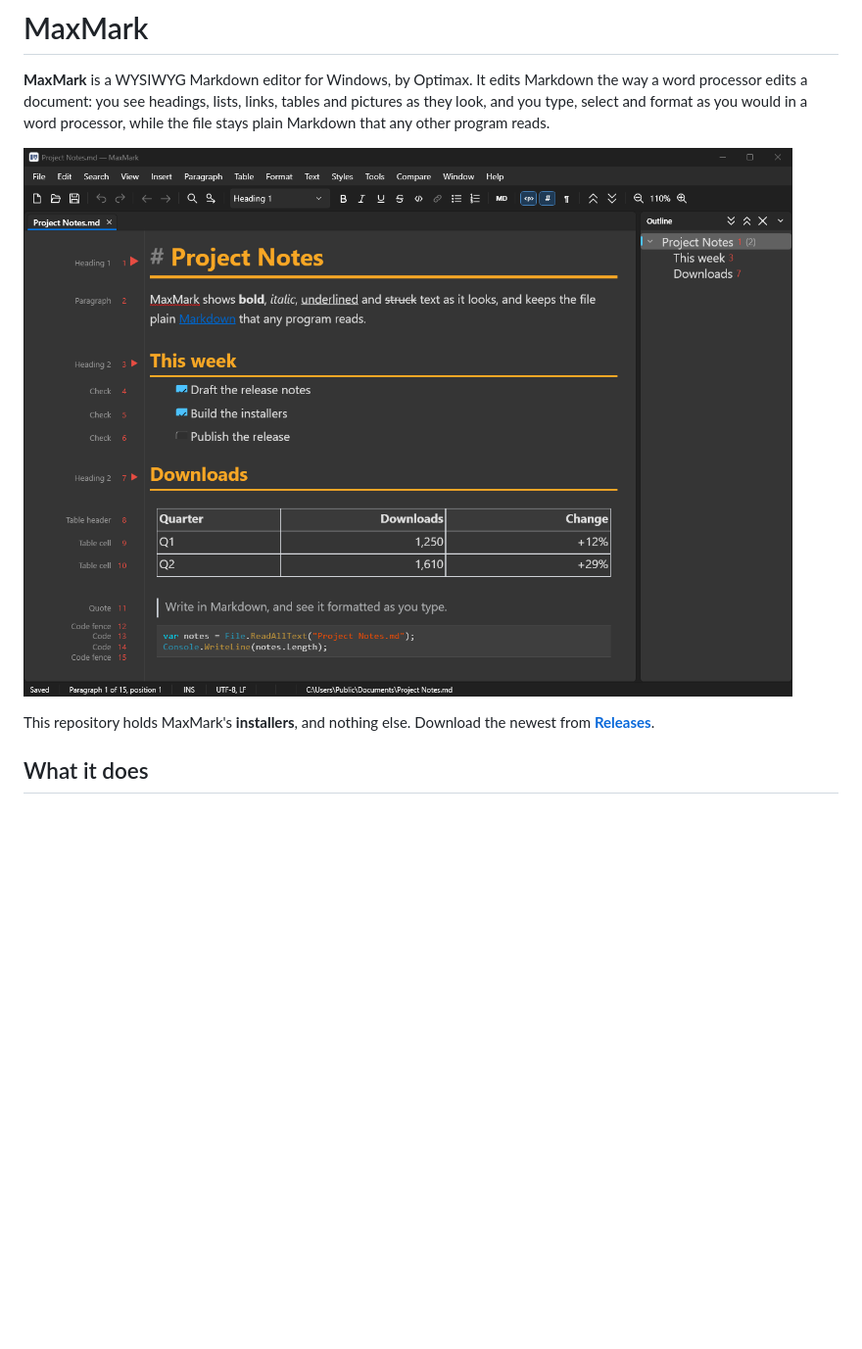
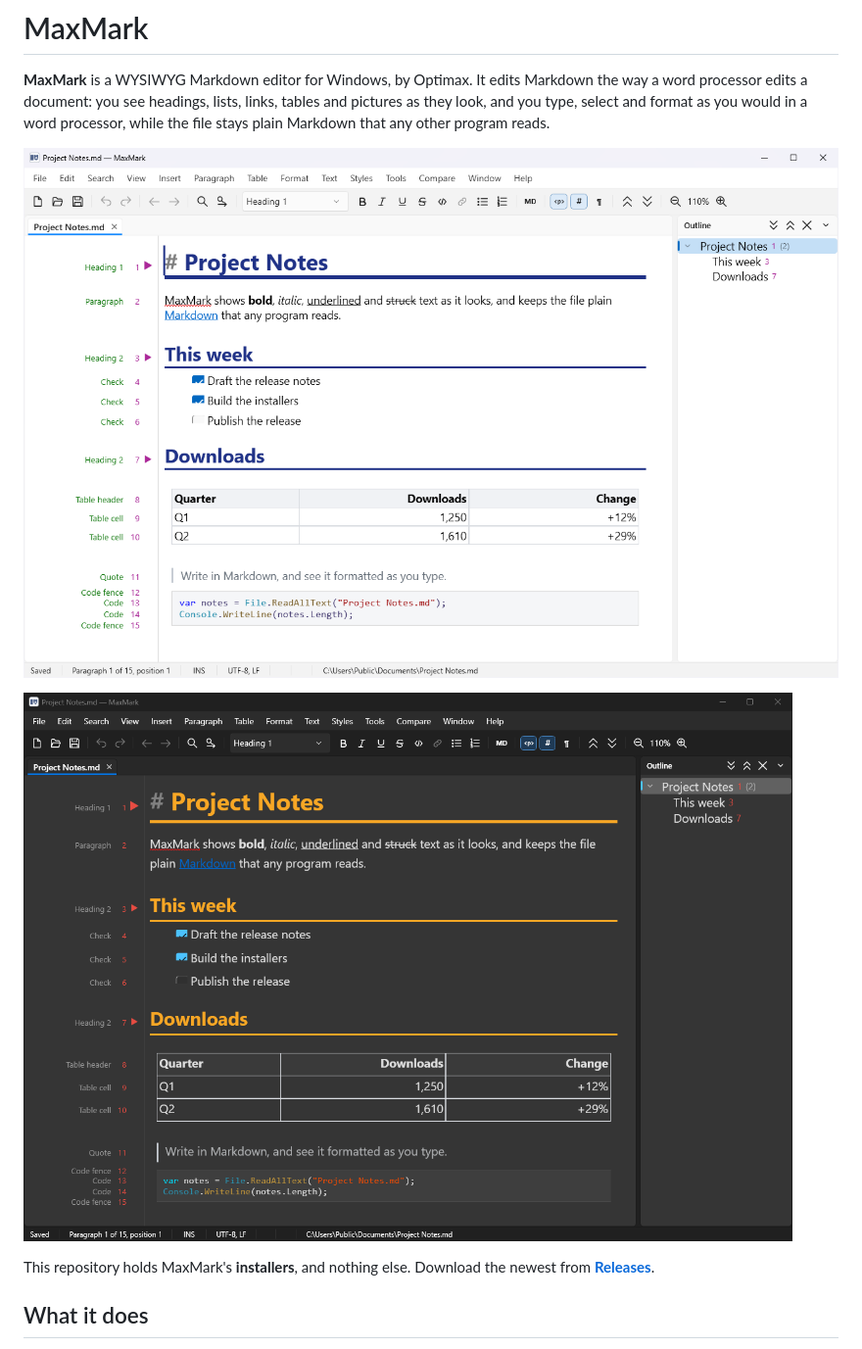
Before and after one commit to optimax/maxmark-releases, a Markdown page: README.md, the part around the change. Shown at 98% size. GitHub-like rendering; pictures changed too: screenshot-light.png (added); blank space fills up the shorter version.

Commit message:
README: MaxMark in its light theme too, with the light stylesheet

```diff
--- a/README.md
+++ b/README.md
@@ -5,7 +5,9 @@ word processor edits a document: you see headings, lists, links, tables and pict
 look, and you type, select and format as you would in a word processor, while the file stays
 plain Markdown that any other program reads.
 
-![MaxMark editing a Markdown document](screenshot.png)
+![MaxMark in its light theme, editing a Markdown document](screenshot-light.png)
+
+![MaxMark in its dark theme, editing the same document](screenshot.png)
 
 This repository holds MaxMark's **installers**, and nothing else. Download the newest from
 **[Releases](https://github.com/optimax/maxmark-releases/releases/latest)**.
```
